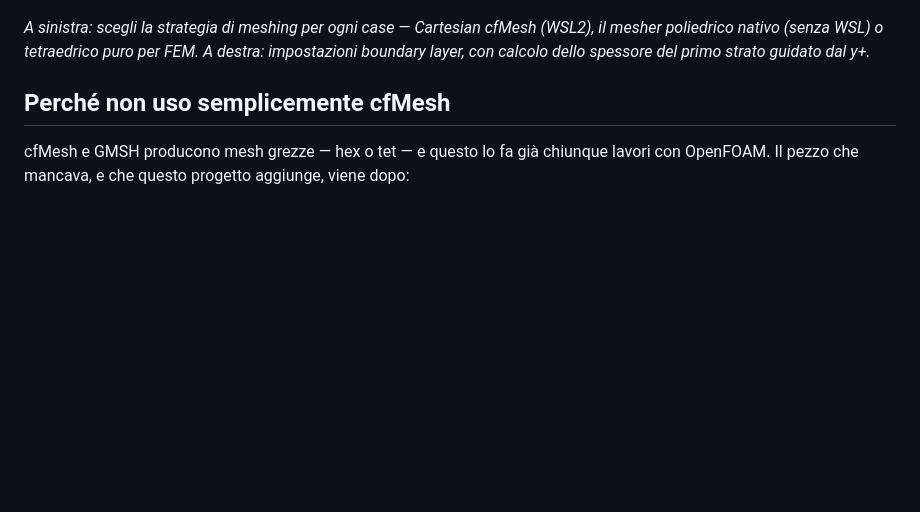
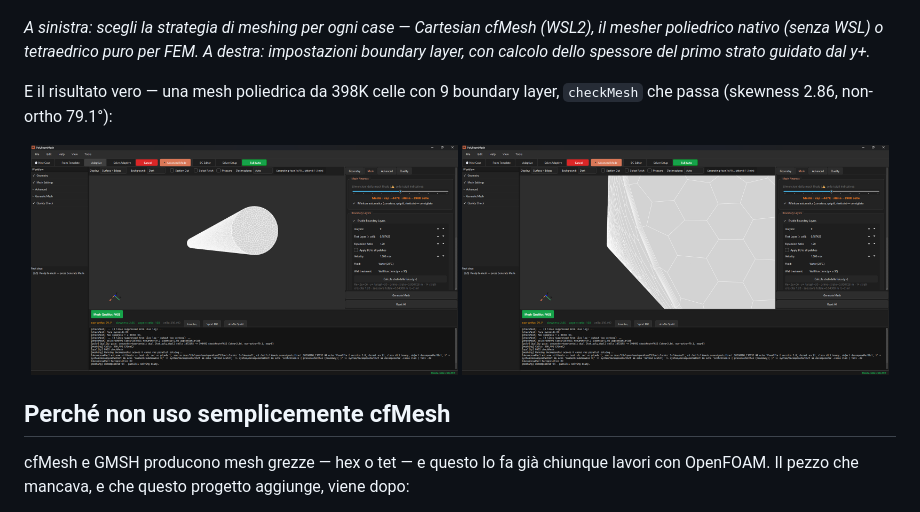
Before and after one commit to LorenzoRiti/PolyFoamMesh, a Markdown page: README.it.md, the part around the change. Rendered like a GitHub page; pictures changed too: docs/assets/poly-mesh-closeup.png (added), docs/assets/poly-mesh-overview.png (added); blank space fills up the shorter version.

```diff
--- a/README.it.md
+++ b/README.it.md
@@ -32,6 +32,14 @@ nella finestra principale:
 cfMesh (WSL2), il mesher poliedrico nativo (senza WSL) o tetraedrico
 puro per FEM. A destra: impostazioni boundary layer, con calcolo dello
 spessore del primo strato guidato dal y+.*
+
+E il risultato vero — una mesh poliedrica da 398K celle con 9 boundary
+layer, `checkMesh` che passa (skewness 2.86, non-ortho 79.1°):
+
+<p align="center">
+  <img src="docs/assets/poly-mesh-overview.png" alt="Mesh poliedrica generata da PolyFoamMesh, vista d'insieme" width="49%">
+  <img src="docs/assets/poly-mesh-closeup.png" alt="Dettaglio delle celle poliedriche" width="49%">
+</p>
 
 ## Perché non uso semplicemente cfMesh
 
```
Also changed, not shown: README.md (+8 -0 lines).
